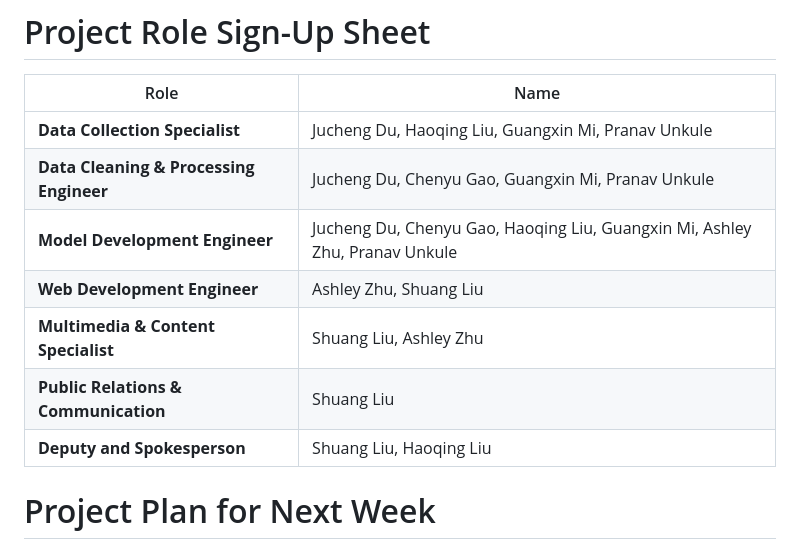
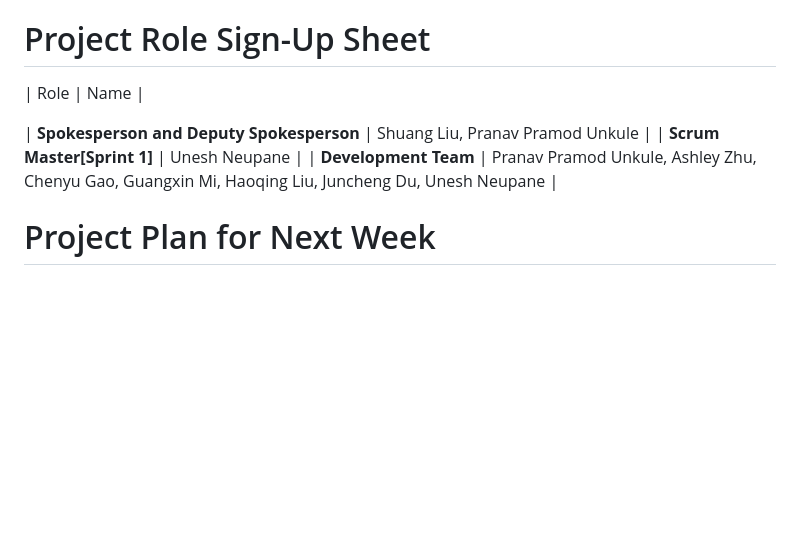
Before and after one commit to southern-cross-ai/JoeyLLM, a Markdown page: Summary of the Week.md, the part around the change. GitHub-like rendering; blank space fills up the shorter version.

```diff
--- a/Summary of the Week.md
+++ b/Summary of the Week.md
@@ -92,14 +92,10 @@ docker rename my_container my_old_container
 # Project Role Sign-Up Sheet
 
 | Role | Name |
-|------|------|
-| **Data Collection Specialist** | Jucheng Du, Haoqing Liu, Guangxin Mi, Pranav Unkule|
-| **Data Cleaning & Processing Engineer** | Jucheng Du, Chenyu Gao, Guangxin Mi, Pranav Unkule|
-| **Model Development Engineer** | Jucheng Du, Chenyu Gao, Haoqing Liu, Guangxin Mi, Ashley Zhu, Pranav Unkule|
-| **Web Development Engineer** | Ashley Zhu, Shuang Liu |
-| **Multimedia & Content Specialist** | Shuang Liu, Ashley Zhu |
-| **Public Relations & Communication** | Shuang Liu |
-| **Deputy and Spokesperson** | Shuang Liu, Haoqing Liu |
+
+| **Spokesperson and Deputy Spokesperson** | Shuang Liu, Pranav Pramod Unkule |
+| **Scrum Master[Sprint 1]** | Unesh Neupane |
+| **Development Team** | Pranav Pramod Unkule, Ashley Zhu, Chenyu Gao, Guangxin Mi, Haoqing Liu, Juncheng Du, Unesh Neupane |
 
 # Project Plan for Next Week
 
```
